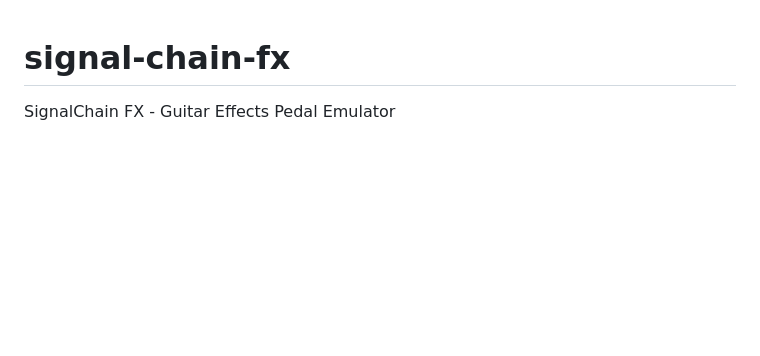
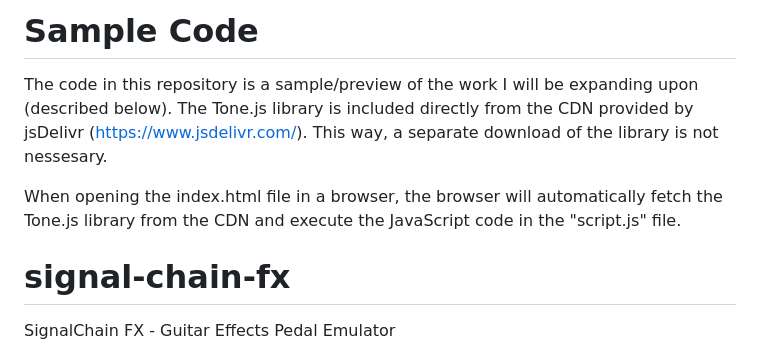
Before and after one commit to ShangitaPaul/signal-chain-fx, a Markdown page: README.md, the part around the change. Drawn GitHub-style; blank space fills up the shorter version.

Commit message:
Update README.md
added note about sample code

```diff
--- a/README.md
+++ b/README.md
@@ -1,3 +1,8 @@
+# Sample Code
+The code in this repository is a sample/preview of the work I will be expanding upon (described below). The Tone.js library is included directly from the CDN provided by jsDelivr (https://www.jsdelivr.com/). This way, a separate download of the library is not nessesary.
+
+When opening the index.html file in a browser, the browser will automatically fetch the Tone.js library from the CDN and execute the JavaScript code in the "script.js" file.
+
 # signal-chain-fx
 SignalChain FX - Guitar Effects Pedal Emulator
 
```
